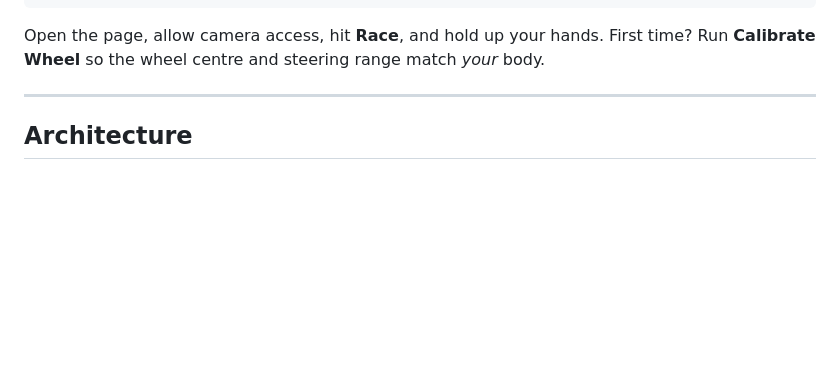
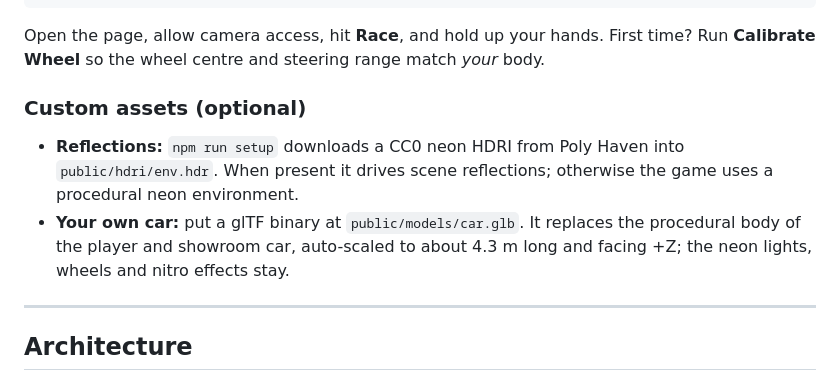
Before and after one commit to Krishna-44/neon-drift-, a Markdown page: README.md, the part around the change. Drawn GitHub-style; blank space fills up the shorter version.

```diff
--- a/README.md
+++ b/README.md
@@ -103,6 +103,15 @@ npm run bench        # per-frame performance benchmarks
 
 Open the page, allow camera access, hit **Race**, and hold up your hands. First time? Run
 **Calibrate Wheel** so the wheel centre and steering range match *your* body.
+
+### Custom assets (optional)
+
+- **Reflections:** `npm run setup` downloads a CC0 neon HDRI from Poly Haven into
+  `public/hdri/env.hdr`. When present it drives scene reflections; otherwise the game uses a
+  procedural neon environment.
+- **Your own car:** put a glTF binary at `public/models/car.glb`. It replaces the procedural body
+  of the player and showroom car, auto-scaled to about 4.3 m long and facing +Z; the neon lights,
+  wheels and nitro effects stay.
 
 ---
 
```
Also changed, not shown: docs/AI_ASSETS_GUIDE.md (deleted, +0 -82 lines), docs/LOVABLE_PROMPT.md (deleted, +0 -67 lines).
